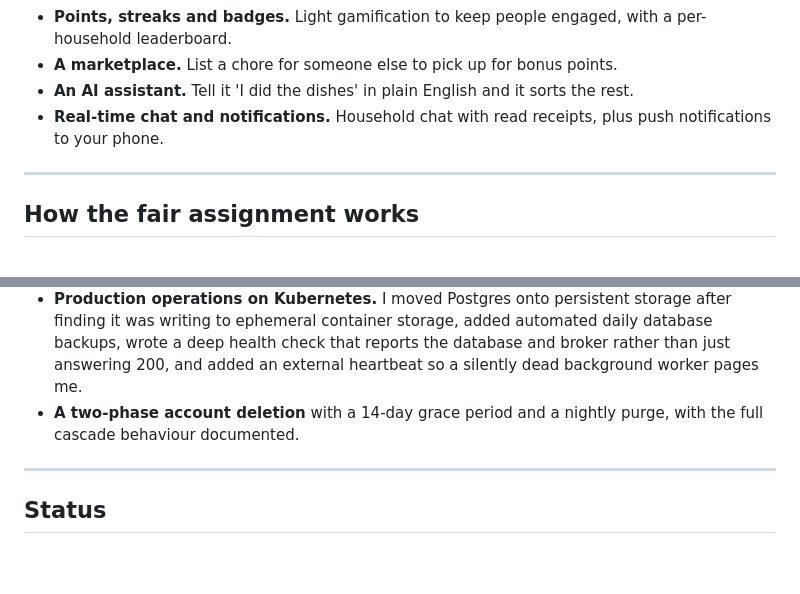
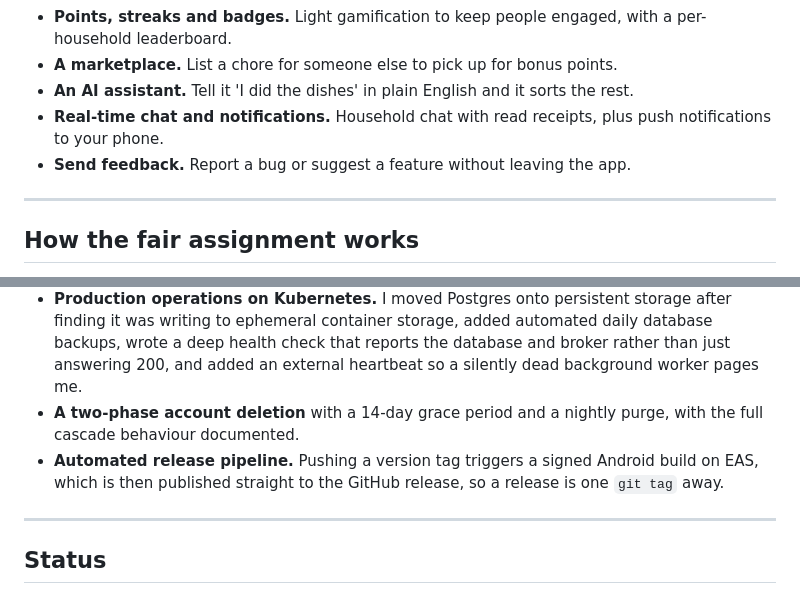
Before and after one commit to Mahamadahir/ChoreSync, a Markdown page: README.md, 2 parts joined by grey strips. GitHub-like rendering; blank space fills up the shorter version.

Commit message:
Add in-app feedback feature and automated APK release pipeline to README

```diff
--- a/README.md
+++ b/README.md
@@ -42,6 +42,7 @@ I built it over my final year as a full-stack project: a Django backend, a Vue w
 - **A marketplace.** List a chore for someone else to pick up for bonus points.
 - **An AI assistant.** Tell it 'I did the dishes' in plain English and it sorts the rest.
 - **Real-time chat and notifications.** Household chat with read receipts, plus push notifications to your phone.
+- **Send feedback.** Report a bug or suggest a feature without leaving the app.
 
 ---
 
@@ -85,6 +86,7 @@ A few things that took real work beyond the features:
 - **A real-time layer with three delivery paths.** One call fans a notification out over WebSocket, SSE, and push, persisting it first so a dropped connection replays on reconnect rather than losing messages.
 - **Production operations on Kubernetes.** I moved Postgres onto persistent storage after finding it was writing to ephemeral container storage, added automated daily database backups, wrote a deep health check that reports the database and broker rather than just answering 200, and added an external heartbeat so a silently dead background worker pages me.
 - **A two-phase account deletion** with a 14-day grace period and a nightly purge, with the full cascade behaviour documented.
+- **Automated release pipeline.** Pushing a version tag triggers a signed Android build on EAS, which is then published straight to the GitHub release, so a release is one `git tag` away.
 
 ---
 
```
